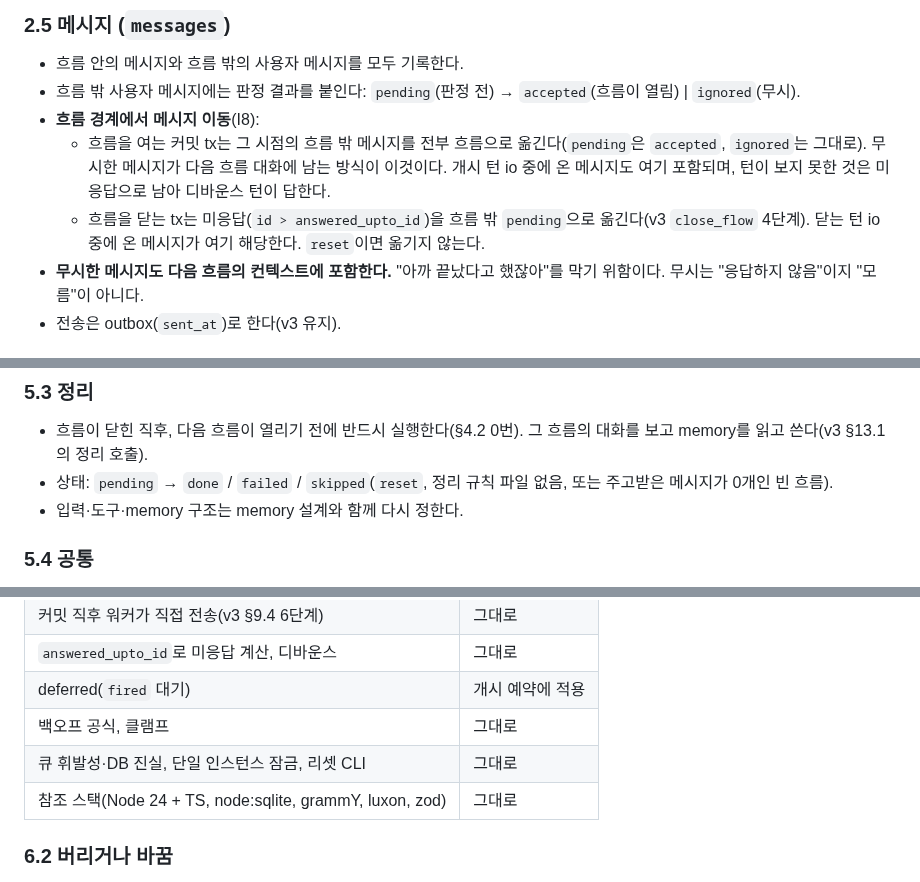
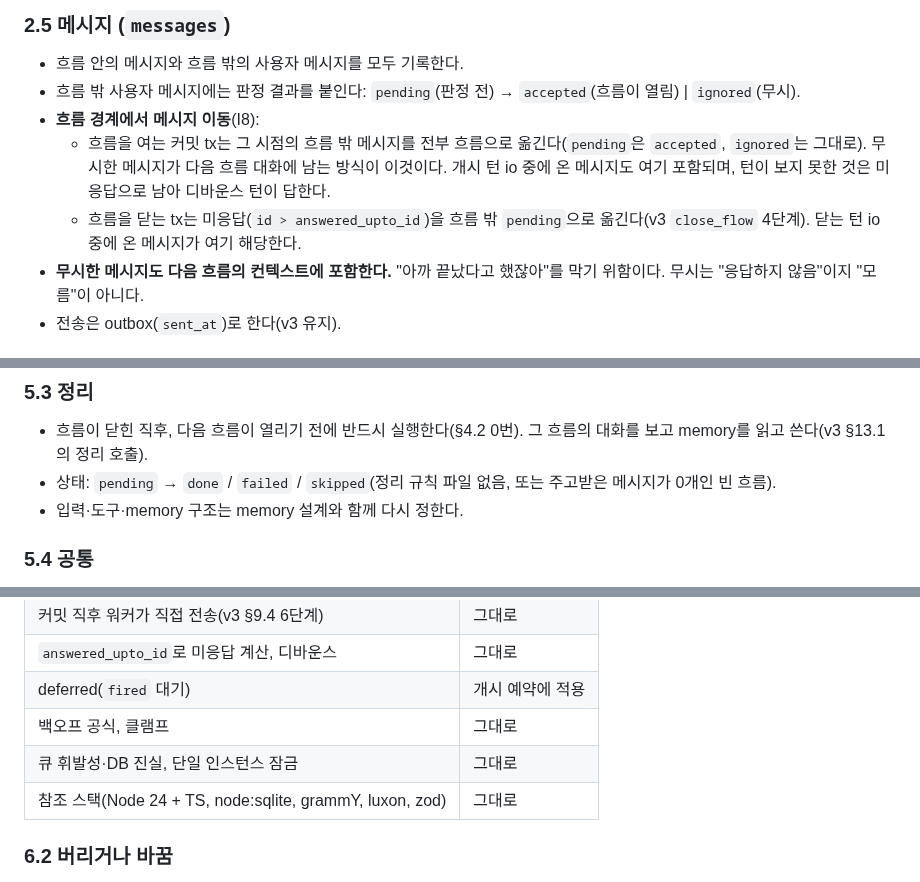
Before and after one commit to carol-sh/aigan, a Markdown page: docs/harness-design-v4.md, 3 parts joined by grey strips. GitHub-like rendering.

```diff
--- a/docs/harness-design-v4.md
+++ b/docs/harness-design-v4.md
@@ -113,7 +112,7 @@ active ──▶ done      (AI가 완료로 판정)
 - 흐름 밖 사용자 메시지에는 판정 결과를 붙인다: `pending`(판정 전) → `accepted`(흐름이 열림) | `ignored`(무시).
 - **흐름 경계에서 메시지 이동**(I8):
   - 흐름을 여는 커밋 tx는 그 시점의 흐름 밖 메시지를 전부 흐름으로 옮긴다(`pending`은 `accepted`, `ignored`는 그대로). 무시한 메시지가 다음 흐름 대화에 남는 방식이 이것이다. 개시 턴 io 중에 온 메시지도 여기 포함되며, 턴이 보지 못한 것은 미응답으로 남아 디바운스 턴이 답한다.
-  - 흐름을 닫는 tx는 미응답(`id > answered_upto_id`)을 흐름 밖 `pending`으로 옮긴다(v3 `close_flow` 4단계). 닫는 턴 io 중에 온 메시지가 여기 해당한다. `reset`이면 옮기지 않는다.
+  - 흐름을 닫는 tx는 미응답(`id > answered_upto_id`)을 흐름 밖 `pending`으로 옮긴다(v3 `close_flow` 4단계). 닫는 턴 io 중에 온 메시지가 여기 해당한다.
 - **무시한 메시지도 다음 흐름의 컨텍스트에 포함한다.** "아까 끝났다고 했잖아"를 막기 위함이다. 무시는 "응답하지 않음"이지 "모름"이 아니다.
 - 전송은 outbox(`sent_at`)로 한다(v3 유지).
 
@@ -241,7 +240,7 @@ JS 이벤트 루프를 본뜬 단일 루프.
 ### 5.3 정리
 
 - 흐름이 닫힌 직후, 다음 흐름이 열리기 전에 반드시 실행한다(§4.2 0번). 그 흐름의 대화를 보고 memory를 읽고 쓴다(v3 §13.1의 정리 호출).
-- 상태: `pending` → `done` / `failed` / `skipped`(`reset`, 정리 규칙 파일 없음, 또는 주고받은 메시지가 0개인 빈 흐름).
+- 상태: `pending` → `done` / `failed` / `skipped`(정리 규칙 파일 없음, 또는 주고받은 메시지가 0개인 빈 흐름).
 - 입력·도구·memory 구조는 memory 설계와 함께 다시 정한다.
 
 ### 5.4 공통
@@ -264,7 +263,7 @@ JS 이벤트 루프를 본뜬 단일 루프.
 | `answered_upto_id`로 미응답 계산, 디바운스 | 그대로 |
 | deferred(`fired` 대기) | 개시 예약에 적용 |
 | 백오프 공식, 클램프 | 그대로 |
-| 큐 휘발성·DB 진실, 단일 인스턴스 잠금, 리셋 CLI | 그대로 |
+| 큐 휘발성·DB 진실, 단일 인스턴스 잠금 | 그대로 |
 | 참조 스택(Node 24 + TS, node:sqlite, grammY, luxon, zod) | 그대로 |
 
 ### 6.2 버리거나 바꿈
```
Also changed, not shown: other parts of docs/harness-design-v4.md (+16 -19 lines), docs/harness-erd.png, 1 other file.
